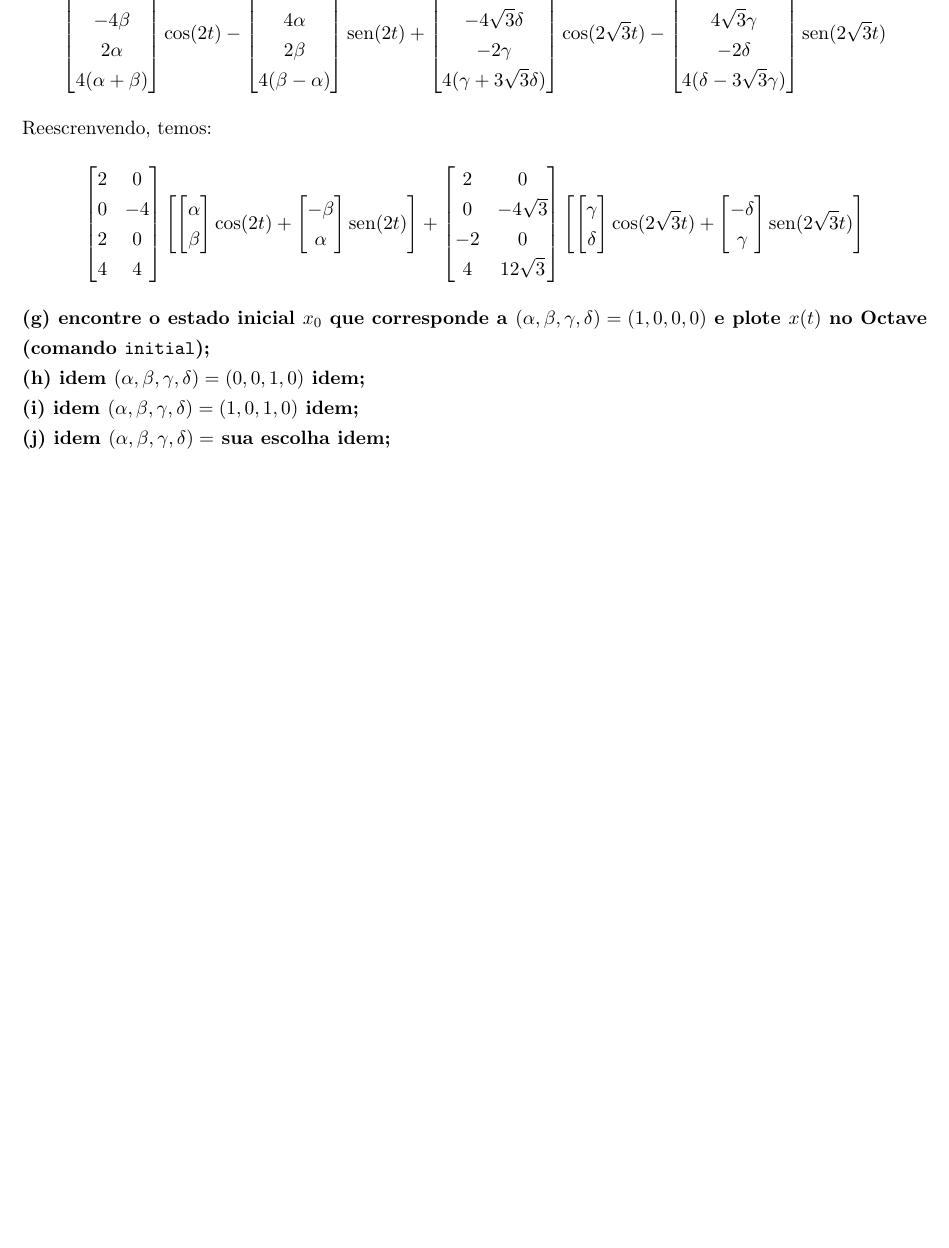
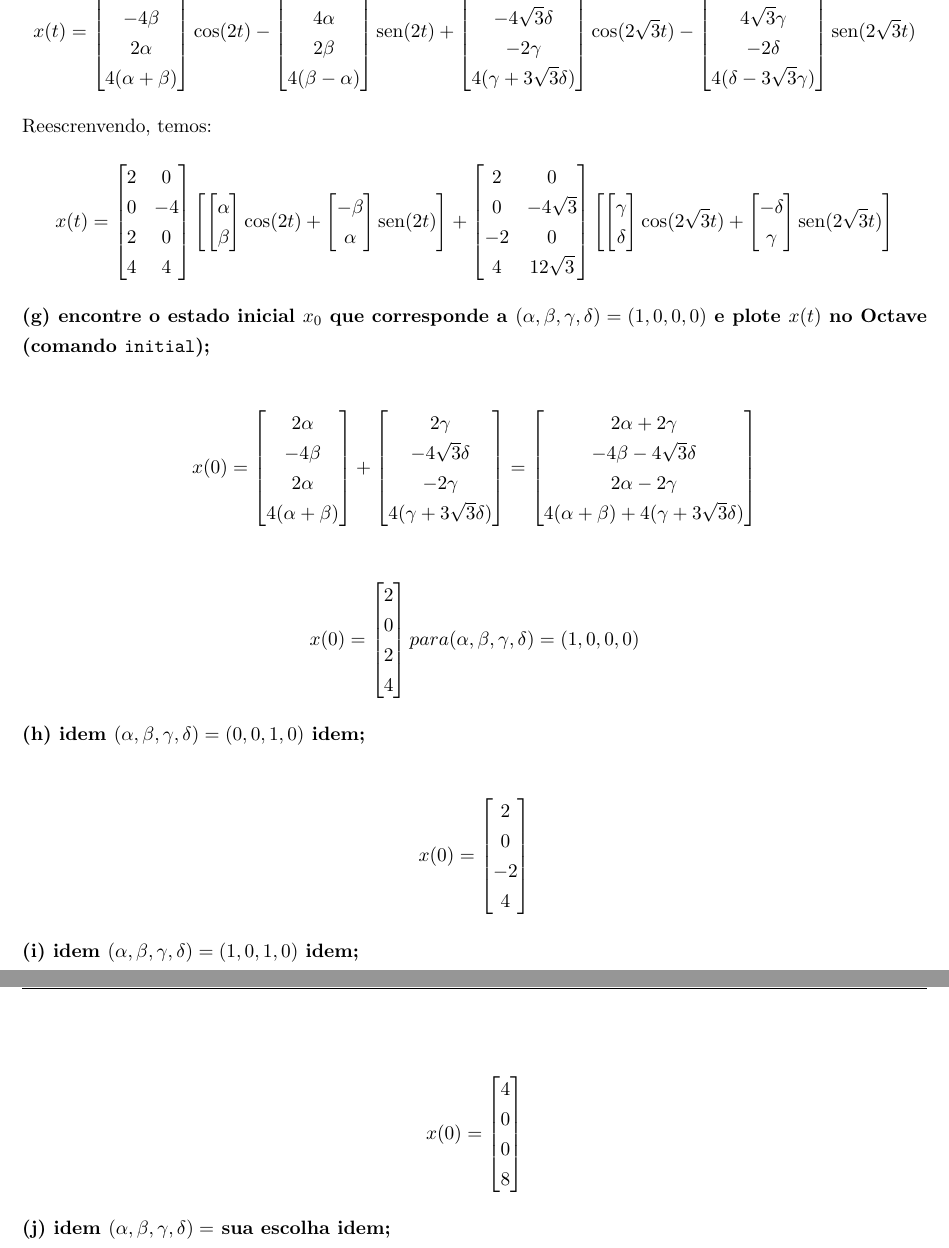
Before and after one commit to mhscardoso/Sig.Sistems, a LaTeX document (Trabalho 4/Trabalho4.tex): part of page 10 of 10 before the commit and two parts of pages 10 and 11 of 11 after it, the two joined at a grey line, cut so that both start at the same text, the shorter picture padded with empty space. Compiled offline with pdfLaTeX.

Commit message:
x0 das questões

```diff
--- a/Trabalho 4/Trabalho4.tex
+++ b/Trabalho 4/Trabalho4.tex
@@ -676,6 +676,7 @@ Finalmente:
 
 \textbf{(f) usando $r_1 = \alpha + j\beta, r_2 = \alpha - j\beta$, $r_3 = \gamma + j\delta, r_4 = \gamma - j\delta$ encontre a expressão final para $x(t)$;}
 \begin{align*}
+  x(t) =
   \begin{bmatrix}
     2\alpha\\
     -4\beta\\
@@ -708,6 +709,7 @@ Finalmente:
 
 Reescrenvendo, temos:
 \begin{align*}
+  x(t) =
   \begin{bmatrix}
     2 & 0\\
     0 & -4\\
@@ -748,9 +750,64 @@ Reescrenvendo, temos:
 
 \textbf{(g) encontre o estado inicial $x_0$ que corresponde a $(\alpha, \beta, \gamma, \delta) = (1, 0, 0, 0)$ e plote $x(t)$ no Octave (comando \texttt{initial});}
 
+\begin{align*}
+  x(0) =
+  \begin{bmatrix}
+    2\alpha\\
+    -4\beta\\
+    2\alpha\\
+    4(\alpha+\beta)
+  \end{bmatrix}
+  +
+  \begin{bmatrix}
+    2\gamma\\
+    -4\sqrt{3}\delta\\
+    -2\gamma\\
+    4(\gamma+3\sqrt{3}\delta)
+  \end{bmatrix}
+  =
+  \begin{bmatrix}
+    2\alpha + 2\gamma\\
+    -4\beta - 4\sqrt{3}\delta\\
+    2\alpha - 2\gamma\\
+    4(\alpha+\beta) + 4(\gamma+3\sqrt{3}\delta)
+  \end{bmatrix}
+\end{align*}
+
+\begin{align*}
+  x(0) =
+  \begin{bmatrix}
+    2 \\
+    0\\
+    2\\
+    4
+  \end{bmatrix}
+  para (\alpha, \beta, \gamma, \delta) = (1, 0, 0, 0)
+\end{align*}
+
 \textbf{(h) idem $(\alpha, \beta, \gamma, \delta) = (0, 0, 1, 0)$ idem;}
 
+\begin{align*}
+  x(0) =
+  \begin{bmatrix}
+    2 \\
+    0\\
+    -2\\
+    4
+  \end{bmatrix}
+\end{align*}
+
 \textbf{(i) idem $(\alpha, \beta, \gamma, \delta) = (1, 0, 1, 0)$ idem;}
+
+\begin{align*}
+  x(0) =
+  \begin{bmatrix}
+    4 \\
+    0\\
+    0\\
+    8
+  \end{bmatrix}
+\end{align*}
 
 \textbf{(j) idem $(\alpha, \beta, \gamma, \delta) = $ sua escolha idem;}
 
```
Also changed, not shown: Trabalho 4/Trabalho4.pdf, 1 other file.
